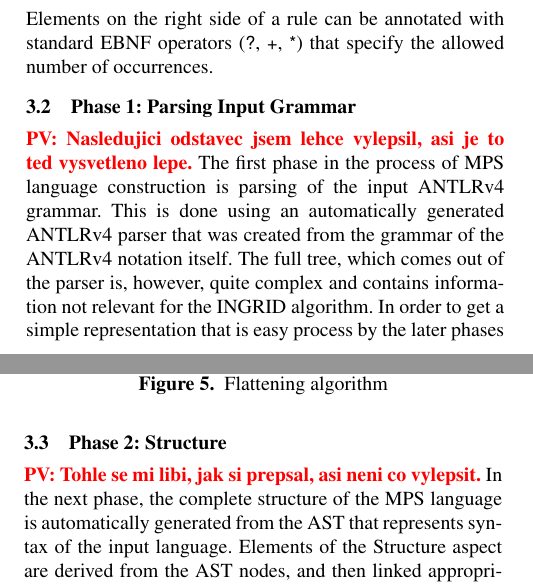
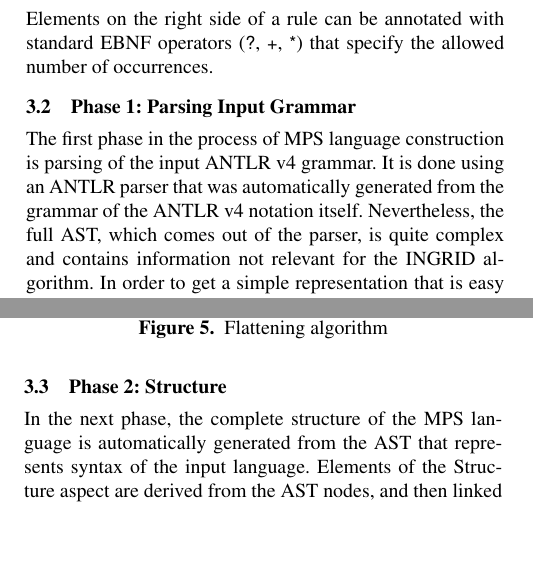
Before and after one commit to d3sformal/ingrid-paper, a LaTeX paper (paper.tex, which reads chapters/language_definition.tex): two parts of the columns of pages 5 and 6 of 14, joined at a grey line, cut so that both start at the same text, the shorter picture padded with empty space. Compiled offline with pdfLaTeX; a missing font is replaced by an installed copy or a similar font.

Commit message:
accepting some comments - others left for later

```diff
--- a/chapters/language_definition.tex
+++ b/chapters/language_definition.tex
@@ -56,8 +57,7 @@ Elements on the right side of a rule can be annotated with standard EBNF operato
 
 \subsection{Phase 1: Parsing Input Grammar}
 
-\PV{Nasledujici odstavec jsem lehce vylepsil, asi je to ted vysvetleno lepe.}
-The first phase in the process of MPS language construction is parsing of the input ANTLRv4 grammar.
-This is done using an automatically generated ANTLRv4 parser that was created from the grammar of the ANTLRv4 notation itself.
-The full tree, which comes out of the parser is, however, quite complex and contains information not relevant for the INGRID algorithm.
+The first phase in the process of MPS language construction is parsing of the input ANTLR v4 grammar.
+It is done using an ANTLR parser that was automatically generated from the grammar of the ANTLR v4 notation itself.
+Nevertheless, the full AST, which comes out of the parser, is quite complex and contains information not relevant for the INGRID algorithm.
 In order to get a simple representation that is easy process by the later phases and keeps only information necessary for the construction of MPS languages, several steps of post-processing of the AST have to be performed in this phase.
@@ -110,7 +110,6 @@ Each identifier must begin with a letter, followed by any combination of letters
 
 \subsection{Phase 2: Structure}
 
-\PV{Tohle se mi libi, jak si prepsal, asi neni co vylepsit.}
 In the next phase, the complete structure of the MPS language is automatically generated from the AST that represents syntax of the input language.
 Elements of the Structure aspect are derived from the AST nodes, and then linked appropriately.
 Therefore, structure of the MPS language is usually similar to the original ANTLR grammar.
```
Also changed, not shown: chapters/language_definition.tex (6 more changed lines).
